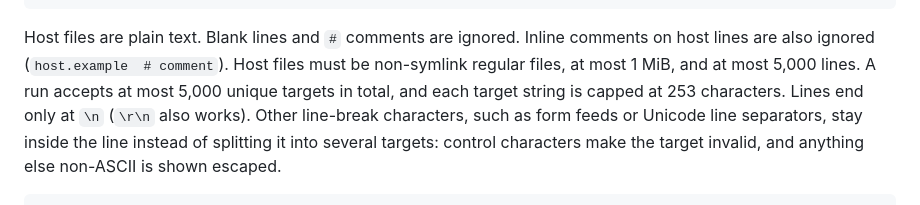
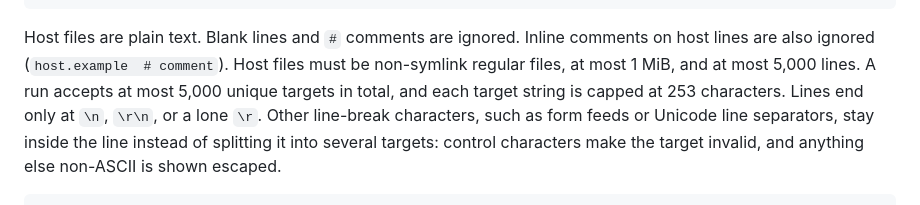
Before and after one commit to inxbit/pinghue, a Markdown page: README.md, the part around the change. Rendered like a GitHub page.

```diff
--- a/README.md
+++ b/README.md
@@ -99,7 +99,7 @@ Host files are plain text. Blank lines and `#` comments are ignored. Inline comm
 on host lines are also ignored (`host.example  # comment`).
 Host files must be non-symlink regular files, at most 1 MiB, and at most 5,000
 lines. A run accepts at most 5,000 unique targets in total, and each target string
-is capped at 253 characters. Lines end only at `\n` (`\r\n` also works). Other
+is capped at 253 characters. Lines end only at `\n`, `\r\n`, or a lone `\r`. Other
 line-break characters, such as form feeds or Unicode line separators, stay inside
 the line instead of splitting it into several targets: control characters make
 the target invalid, and anything else non-ASCII is shown escaped.
```
Also changed, not shown: pinghue-threat-model.md (+1 -1 lines), security-best-practices-report.md (+1 -1 lines).
